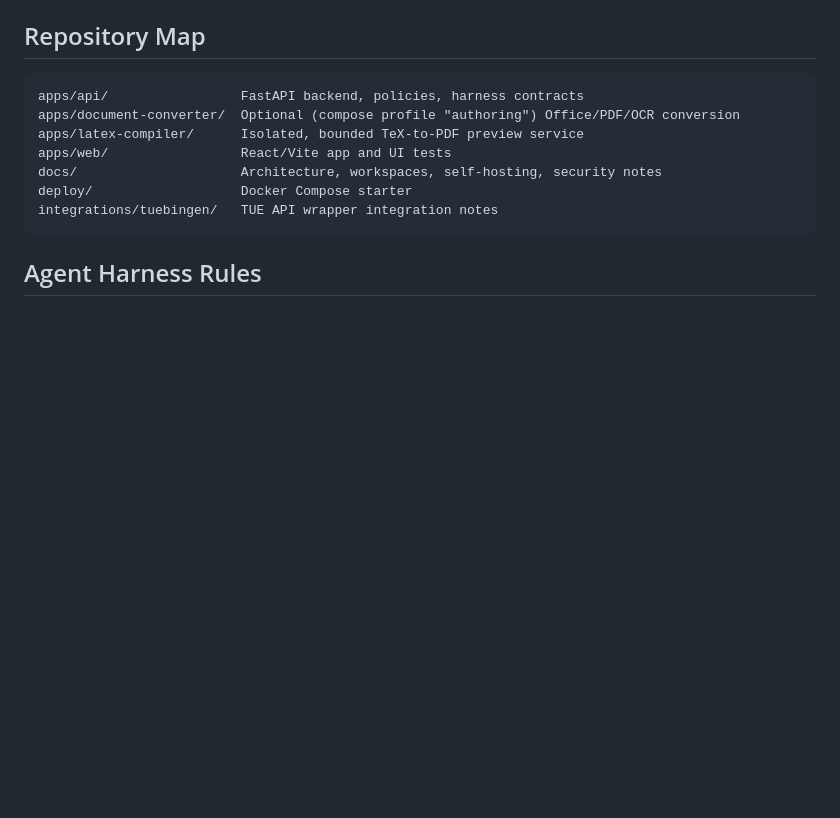
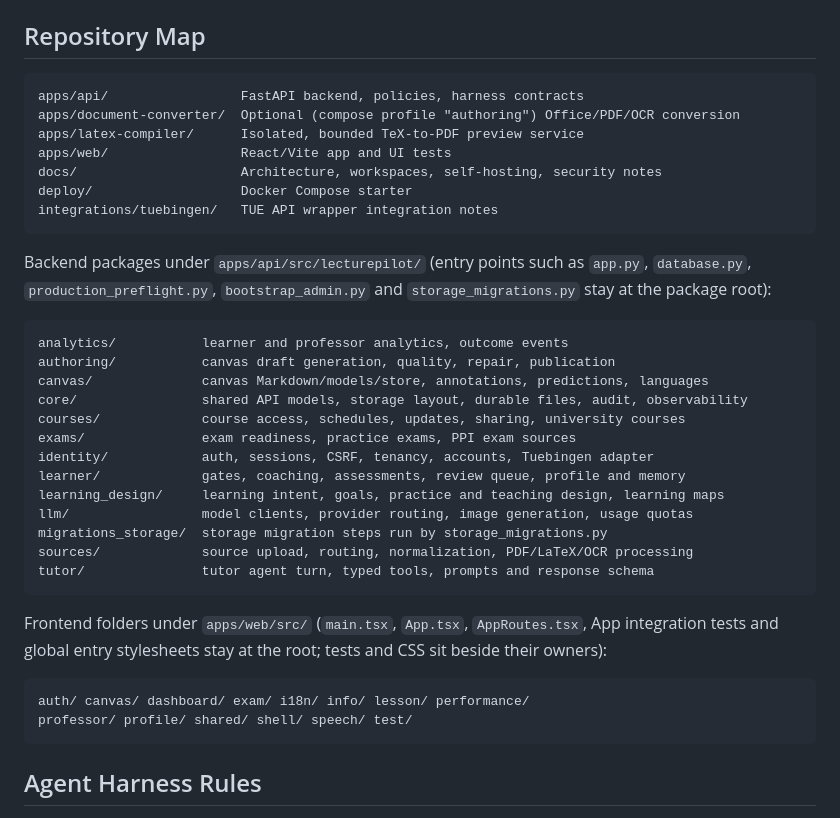
Before and after one commit to SebastianBoehler/lecture-pilot, a Markdown page: AGENTS.md, the part around the change. GitHub-like rendering; blank space fills up the shorter version.

Commit message:
docs: map backend packages and frontend folders in AGENTS.md
Co-Authored-By: Claude Opus 5.5 <noreply@anthropic.com>

````diff
--- a/AGENTS.md
+++ b/AGENTS.md
@@ -176,6 +176,35 @@ apps/web/                 React/Vite app and UI tests
 docs/                     Architecture, workspaces, self-hosting, security notes
 deploy/                   Docker Compose starter
 integrations/tuebingen/   TUE API wrapper integration notes
+```
+
+Backend packages under `apps/api/src/lecturepilot/` (entry points such as `app.py`,
+`database.py`, `production_preflight.py`, `bootstrap_admin.py` and
+`storage_migrations.py` stay at the package root):
+
+```txt
+analytics/           learner and professor analytics, outcome events
+authoring/           canvas draft generation, quality, repair, publication
+canvas/              canvas Markdown/models/store, annotations, predictions, languages
+core/                shared API models, storage layout, durable files, audit, observability
+courses/             course access, schedules, updates, sharing, university courses
+exams/               exam readiness, practice exams, PPI exam sources
+identity/            auth, sessions, CSRF, tenancy, accounts, Tuebingen adapter
+learner/             gates, coaching, assessments, review queue, profile and memory
+learning_design/     learning intent, goals, practice and teaching design, learning maps
+llm/                 model clients, provider routing, image generation, usage quotas
+migrations_storage/  storage migration steps run by storage_migrations.py
+sources/             source upload, routing, normalization, PDF/LaTeX/OCR processing
+tutor/               tutor agent turn, typed tools, prompts and response schema
+```
+
+Frontend folders under `apps/web/src/` (`main.tsx`, `App.tsx`, `AppRoutes.tsx`, App
+integration tests and global entry stylesheets stay at the root; tests and CSS sit
+beside their owners):
+
+```txt
+auth/ canvas/ dashboard/ exam/ i18n/ info/ lesson/ performance/
+professor/ profile/ shared/ shell/ speech/ test/
 ```
 
 ## Agent Harness Rules
````
